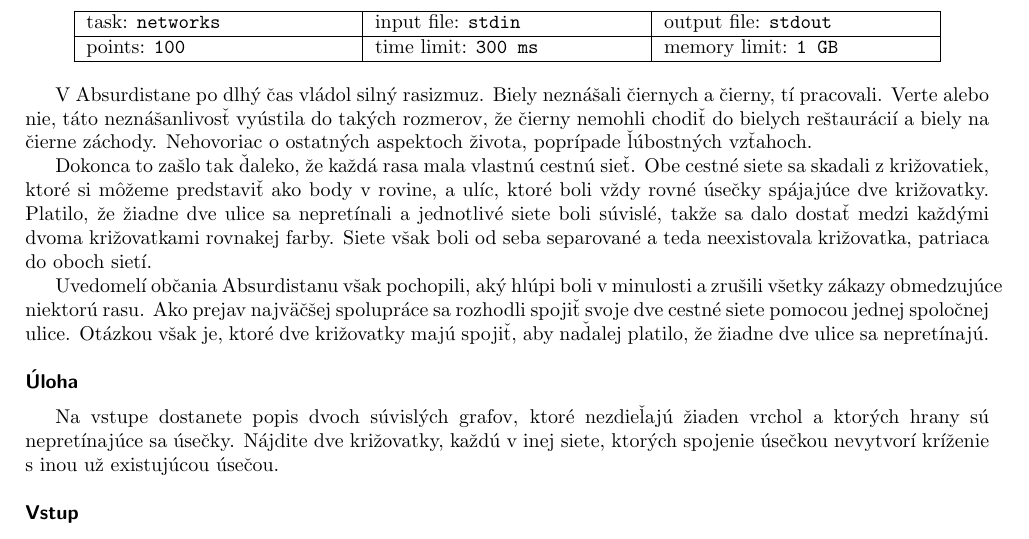
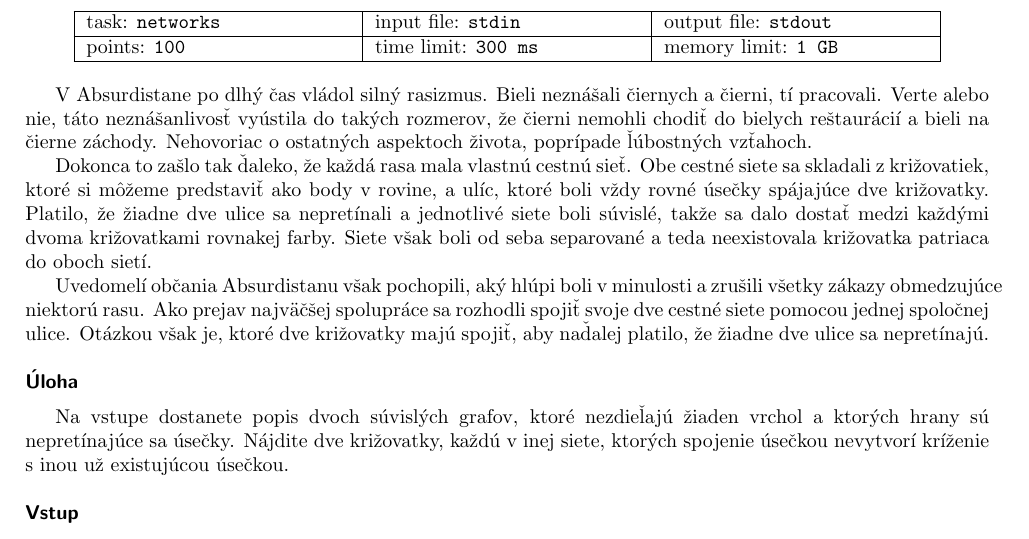
Before and after one commit to trojsten/vpcpc, a LaTeX document (statements/src/lang-sk/day-hu/networks.tex): part of page 1 of 2, cut so that both start at the same text. Compiled offline with pdfLaTeX.

Commit message:
Proofread Slovak statement of task networks

```diff
--- a/statements/src/lang-sk/day-hu/networks.tex
+++ b/statements/src/lang-sk/day-hu/networks.tex
@@ -8,16 +8,16 @@
 % leave this values, if you are not interested
 \info{networks}{stdin}{stdout}{100}{300 ms}{1 GB}
 
-V Absurdistane po dlhý čas vládol silný rasizmuz. Biely neznášali čiernych a čierny, tí pracovali.
-Verte alebo nie, táto neznášanlivosť vyústila do takých rozmerov, že čierny nemohli chodiť do
-bielych reštaurácií a biely na čierne záchody. Nehovoriac o ostatných aspektoch života, poprípade
+V Absurdistane po dlhý čas vládol silný rasizmus. Bieli neznášali čiernych a čierni, tí pracovali.
+Verte alebo nie, táto neznášanlivosť vyústila do takých rozmerov, že čierni nemohli chodiť do
+bielych reštaurácií a bieli na čierne záchody. Nehovoriac o ostatných aspektoch života, poprípade
 ľúbostných vzťahoch.
 
-Dokonca to zašlo tak ďaleko, že každá rasa mala vlastnú cestnú sieť. Obe cestné siete sa skadali z
+Dokonca to zašlo tak ďaleko, že každá rasa mala vlastnú cestnú sieť. Obe cestné siete sa skladali z
 križovatiek, ktoré si môžeme predstaviť ako body v rovine, a ulíc, ktoré boli vždy rovné úsečky
 spájajúce dve križovatky. Platilo, že žiadne dve ulice sa nepretínali a jednotlivé siete boli súvislé,
 takže sa dalo dostať medzi každými dvoma križovatkami rovnakej farby. Siete však boli od seba
-separované a teda neexistovala križovatka, patriaca do oboch sietí.
+separované a teda neexistovala križovatka patriaca do oboch sietí.
 
 Uvedomelí občania Absurdistanu však pochopili, aký hlúpi boli v minulosti a zrušili všetky zákazy
 obmedzujúce niektorú rasu. Ako prejav najväčšej spolupráce sa rozhodli spojiť svoje dve cestné siete
@@ -28,7 +28,7 @@ platilo, že žiadne dve ulice sa nepretínajú.
 
 Na vstupe dostanete popis dvoch súvislých grafov, ktoré nezdieľajú žiaden vrchol a ktorých hrany sú
 nepretínajúce sa úsečky. Nájdite dve križovatky, každú v inej siete, ktorých spojenie úsečkou nevytvorí
-kríženie s inou už existujúcou úsečou.
+kríženie s inou už existujúcou úsečkou.
 
 \heading{Vstup}
 
```
